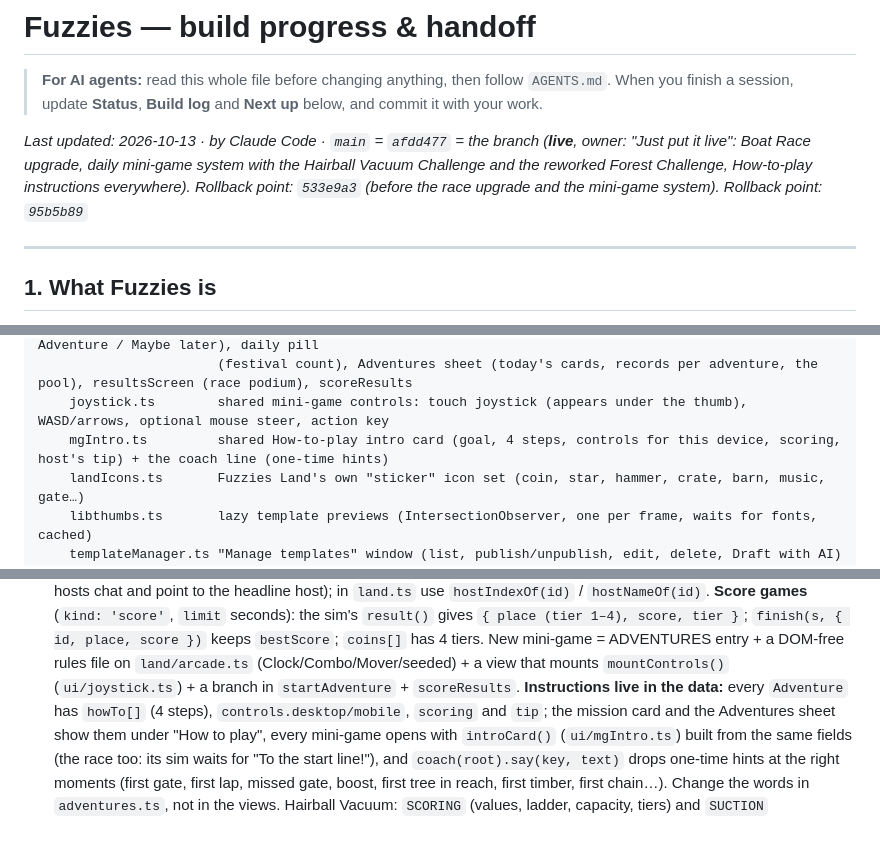
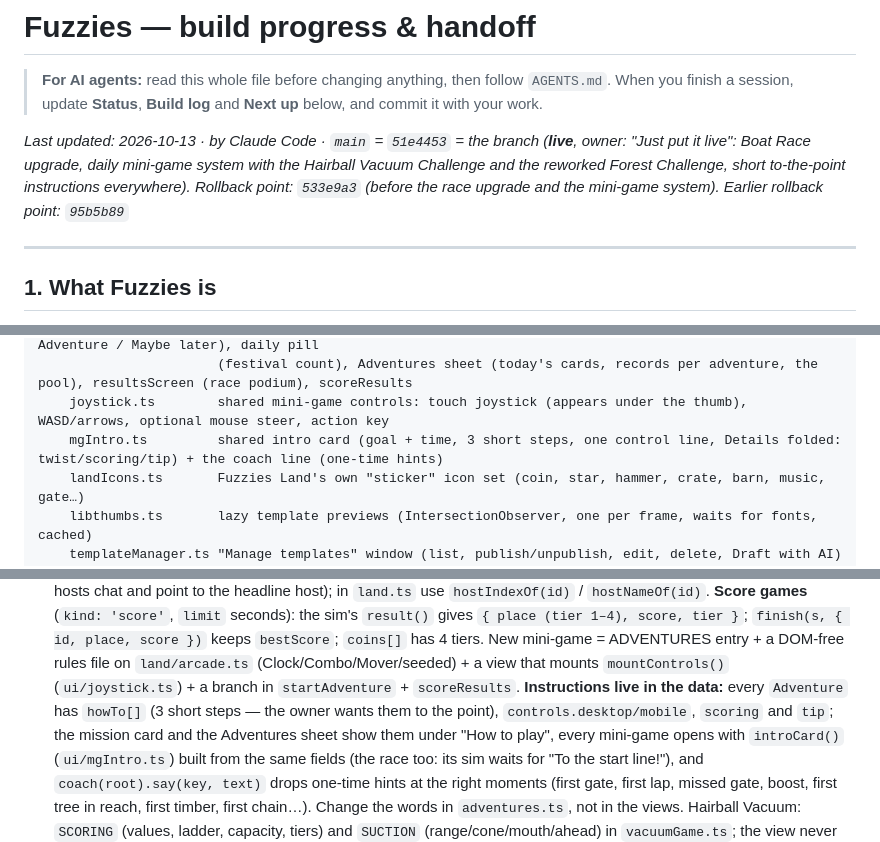
Before and after one commit to ykob14/fuzzies., a Markdown page: PROGRESS.md, 3 parts joined by grey strips. Drawn GitHub-style.

Commit message:
Update the handoff notes after the post-merge regression
- PROGRESS.md: main is 51e4453 (short instructions live); the regression
  after the merge is green on every suite (Node rules, browser flows on
  computer and phone, owner art, assistant, production smoke, build)
- Note the three test scripts that were stale rather than the app
  (race day pick, HUD/speed checks that must wait for a render frame)
  and where the test Postgres lives now
- Intro card described as 3 steps + one control line, details folded

Co-Authored-By: Claude Fable 5.1 <noreply@anthropic.com>
Claude-Session: https://claude.ai/code/session_014ZEtePhPdTSgrsgWU6sXNG

```diff
--- a/PROGRESS.md
+++ b/PROGRESS.md
@@ -3,7 +3,7 @@
 > **For AI agents:** read this whole file before changing anything, then follow `AGENTS.md`.
 > When you finish a session, update **Status**, **Build log** and **Next up** below, and commit it with your work.
 
-_Last updated: 2026-10-13 · by Claude Code · `main` = `afdd477` = the branch (**live**, owner: "Just put it live": Boat Race upgrade, daily mini-game system with the Hairball Vacuum Challenge and the reworked Forest Challenge, How-to-play instructions everywhere). Rollback point: `533e9a3` (before the race upgrade and the mini-game system). Rollback point: `95b5b89`_
+_Last updated: 2026-10-13 · by Claude Code · `main` = `51e4453` = the branch (**live**, owner: "Just put it live": Boat Race upgrade, daily mini-game system with the Hairball Vacuum Challenge and the reworked Forest Challenge, short to-the-point instructions everywhere). Rollback point: `533e9a3` (before the race upgrade and the mini-game system). Earlier rollback point: `95b5b89`_
 
 ---
 
@@ -200,7 +200,7 @@ src/
     landAdventure.ts   conversation card (portrait, personality, speech, mission + limit + twist, Start Adventure / Maybe later), daily pill
                        (festival count), Adventures sheet (today's cards, records per adventure, the pool), resultsScreen (race podium), scoreResults
     joystick.ts        shared mini-game controls: touch joystick (appears under the thumb), WASD/arrows, optional mouse steer, action key
-    mgIntro.ts         shared How-to-play intro card (goal, 4 steps, controls for this device, scoring, host's tip) + the coach line (one-time hints)
+    mgIntro.ts         shared intro card (goal + time, 3 short steps, one control line, Details folded: twist/scoring/tip) + the coach line (one-time hints)
     landIcons.ts       Fuzzies Land's own "sticker" icon set (coin, star, hammer, crate, barn, music, gate…)
     libthumbs.ts       lazy template previews (IntersectionObserver, one per frame, waits for fonts, cached)
     templateManager.ts "Manage templates" window (list, publish/unpublish, edit, delete, Draft with AI)
@@ -377,7 +377,7 @@ scoped to the token's user. Owner setup steps: `BACKEND.md`.
   games** (`kind: 'score'`, `limit` seconds): the sim's `result()` gives `{ place (tier 1–4), score, tier }`; `finish(s, { id, place,
   score })` keeps `bestScore`; `coins[]` has 4 tiers. New mini-game = ADVENTURES entry + a DOM-free rules file on `land/arcade.ts`
   (Clock/Combo/Mover/seeded) + a view that mounts `mountControls()` (`ui/joystick.ts`) + a branch in `startAdventure` + `scoreResults`.
-  **Instructions live in the data:** every `Adventure` has `howTo[]` (4 steps), `controls.desktop/mobile`, `scoring` and `tip`; the mission
+  **Instructions live in the data:** every `Adventure` has `howTo[]` (3 short steps — the owner wants them to the point), `controls.desktop/mobile`, `scoring` and `tip`; the mission
   card and the Adventures sheet show them under "How to play", every mini-game opens with `introCard()` (`ui/mgIntro.ts`) built from the same
   fields (the race too: its sim waits for "To the start line!"), and `coach(root).say(key, text)` drops one-time hints at the right moments
   (first gate, first lap, missed gate, boost, first tree in reach, first timber, first chain…). Change the words in `adventures.ts`, not in the views.
```
Also changed, not shown: other parts of PROGRESS.md (+2 -1 lines).
